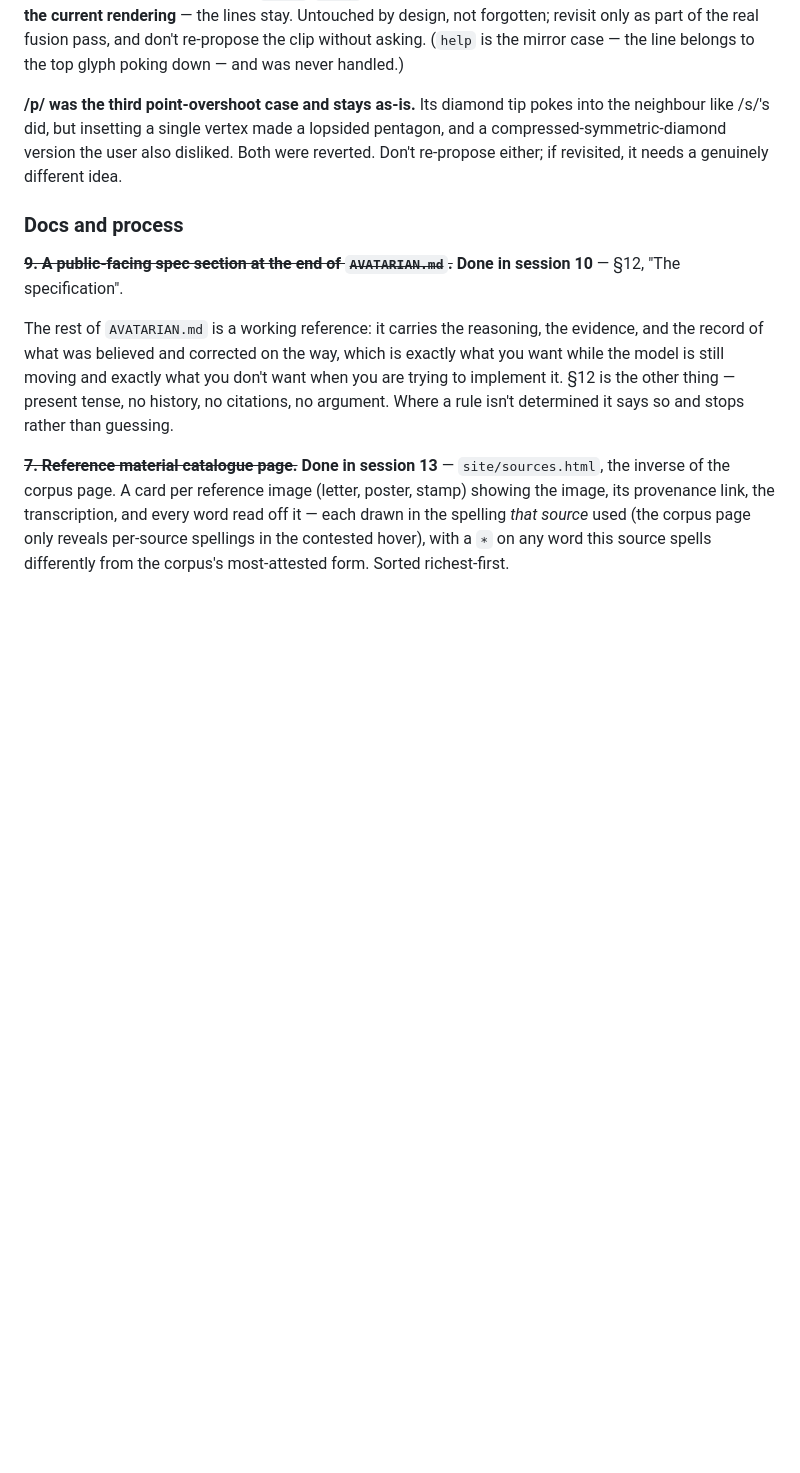
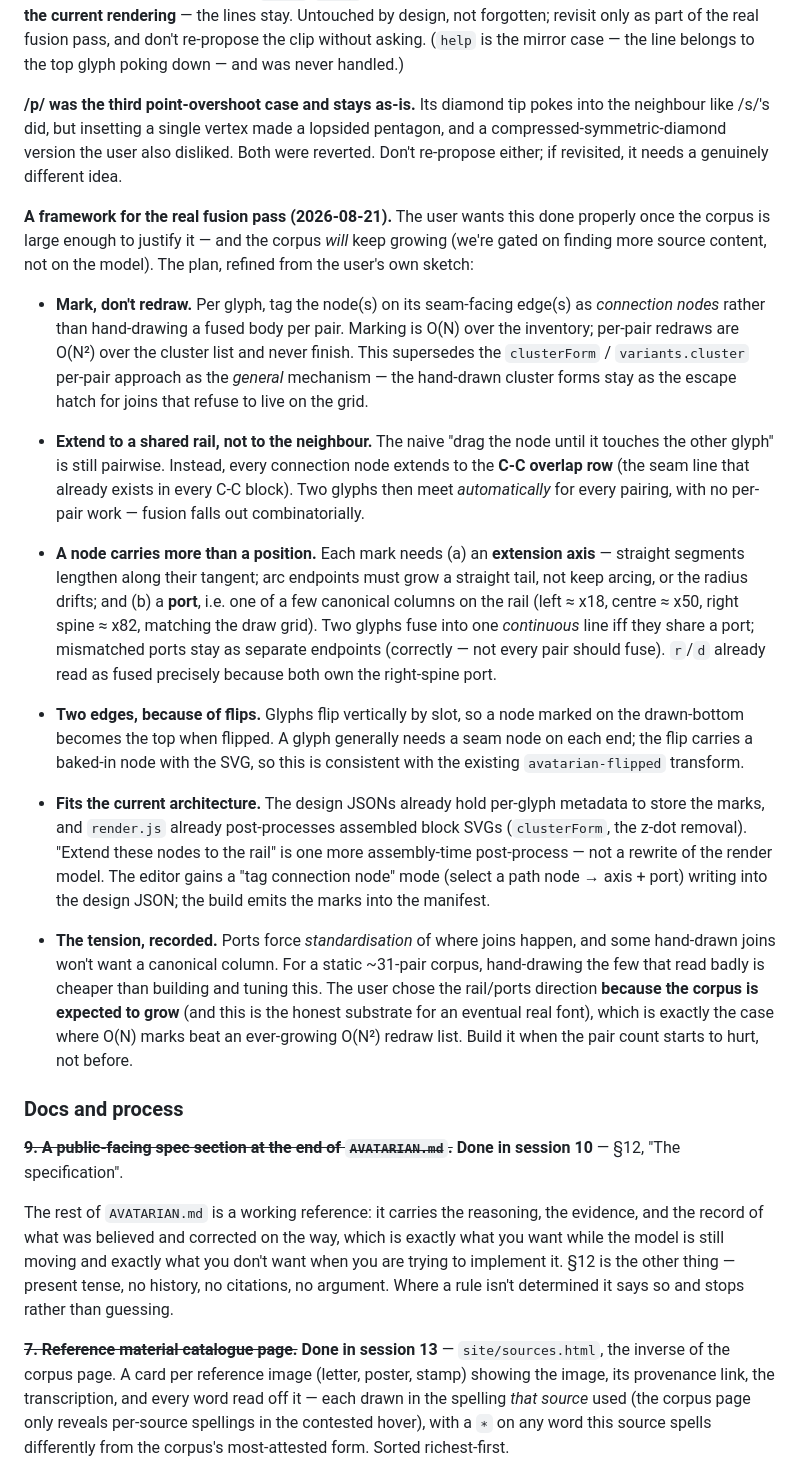
Before and after one commit to sckasturi/avatarian, a Markdown page: TODO.md, the part around the change. Rendered like a GitHub page; blank space fills up the shorter version.

Commit message:
TODO: record the rail/ports framework for stroke-level fusion (item 19)
Co-Authored-By: Claude Opus 4.8 <noreply@anthropic.com>

```diff
--- a/TODO.md
+++ b/TODO.md
@@ -704,6 +704,60 @@ vertex made a lopsided pentagon, and a compressed-symmetric-diamond
 version the user also disliked. Both were reverted. Don't re-propose
 either; if revisited, it needs a genuinely different idea.
 
+**A framework for the real fusion pass (2026-08-21).** The user wants
+this done properly once the corpus is large enough to justify it — and
+the corpus *will* keep growing (we're gated on finding more source
+content, not on the model). The plan, refined from the user's own
+sketch:
+
+- **Mark, don't redraw.** Per glyph, tag the node(s) on its seam-facing
+  edge(s) as *connection nodes* rather than hand-drawing a fused body per
+  pair. Marking is O(N) over the inventory; per-pair redraws are O(N²)
+  over the cluster list and never finish. This supersedes the
+  `clusterForm` / `variants.cluster` per-pair approach as the *general*
+  mechanism — the hand-drawn cluster forms stay as the escape hatch for
+  joins that refuse to live on the grid.
+
+- **Extend to a shared rail, not to the neighbour.** The naive "drag the
+  node until it touches the other glyph" is still pairwise. Instead, every
+  connection node extends to the **C-C overlap row** (the seam line that
+  already exists in every C-C block). Two glyphs then meet *automatically*
+  for every pairing, with no per-pair work — fusion falls out
+  combinatorially.
+
+- **A node carries more than a position.** Each mark needs (a) an
+  **extension axis** — straight segments lengthen along their tangent;
+  arc endpoints must grow a straight tail, not keep arcing, or the radius
+  drifts; and (b) a **port**, i.e. one of a few canonical columns on the
+  rail (left ≈ x18, centre ≈ x50, right spine ≈ x82, matching the draw
+  grid). Two glyphs fuse into one *continuous* line iff they share a port;
+  mismatched ports stay as separate endpoints (correctly — not every pair
+  should fuse). `r`/`d` already read as fused precisely because both own
+  the right-spine port.
+
+- **Two edges, because of flips.** Glyphs flip vertically by slot, so a
+  node marked on the drawn-bottom becomes the top when flipped. A glyph
+  generally needs a seam node on each end; the flip carries a baked-in
+  node with the SVG, so this is consistent with the existing
+  `avatarian-flipped` transform.
+
+- **Fits the current architecture.** The design JSONs already hold
+  per-glyph metadata to store the marks, and `render.js` already
+  post-processes assembled block SVGs (`clusterForm`, the z-dot removal).
+  "Extend these nodes to the rail" is one more assembly-time
+  post-process — not a rewrite of the render model. The editor gains a
+  "tag connection node" mode (select a path node → axis + port) writing
+  into the design JSON; the build emits the marks into the manifest.
+
+- **The tension, recorded.** Ports force *standardisation* of where joins
+  happen, and some hand-drawn joins won't want a canonical column. For a
+  static ~31-pair corpus, hand-drawing the few that read badly is cheaper
+  than building and tuning this. The user chose the rail/ports direction
+  **because the corpus is expected to grow** (and this is the honest
+  substrate for an eventual real font), which is exactly
+  the case where O(N) marks beat an ever-growing O(N²) redraw list. Build
+  it when the pair count starts to hurt, not before.
+
 ### Docs and process
 
 ~~**9. A public-facing spec section at the end of `AVATARIAN.md`.**~~
```
